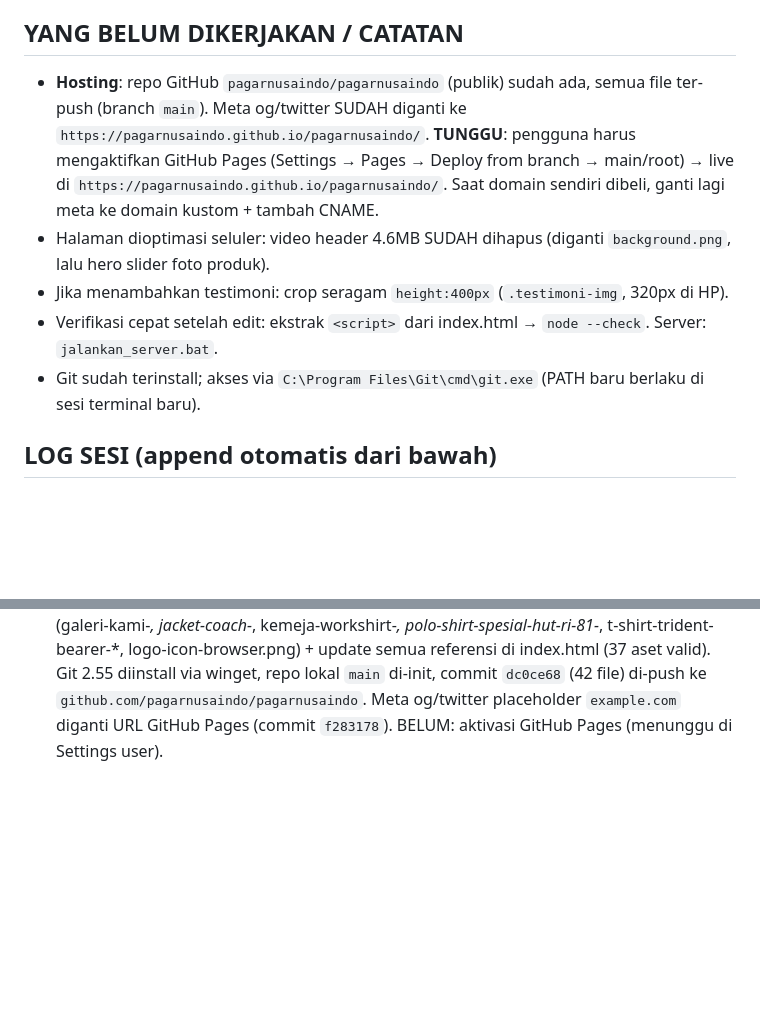
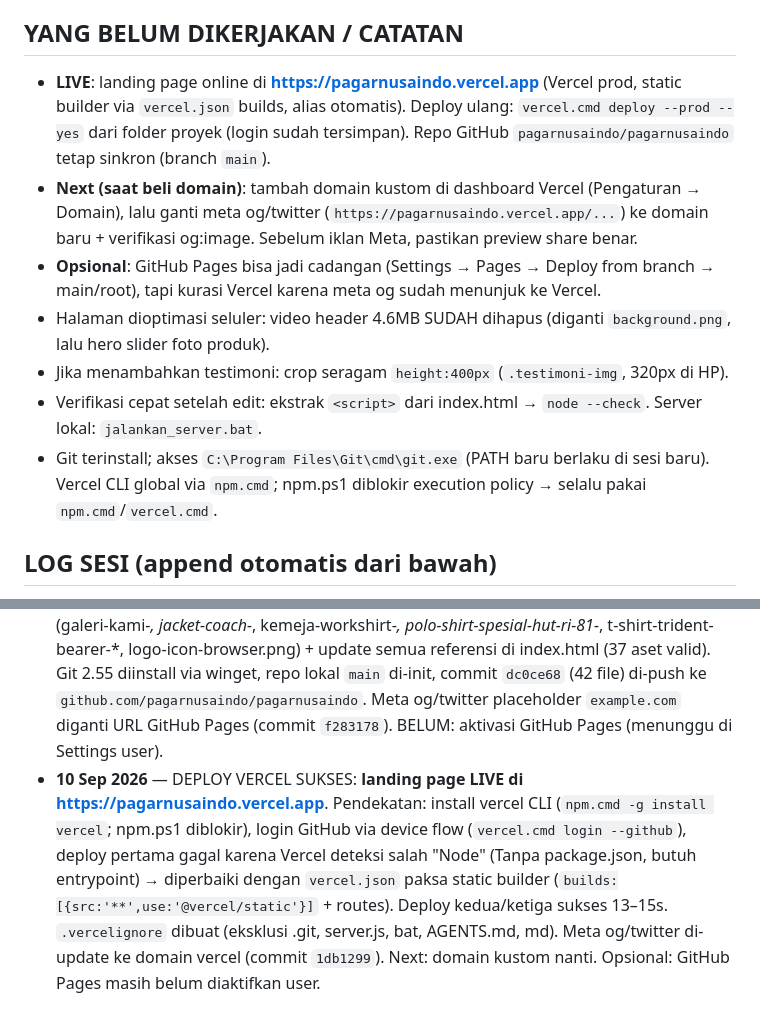
Before and after one commit to pagarnusaindo/pagarnusaindo, a Markdown page: AGENTS.md, 2 parts joined by grey strips. Rendered like a GitHub page; blank space fills up the shorter version.

Commit message:
Dokumentasi: status deploy Vercel

```diff
--- a/AGENTS.md
+++ b/AGENTS.md
@@ -83,16 +83,19 @@ Dibuat oleh `buildWaMessage(productName)`, dipasang `setupWaLinks()` ke semua ta
 
 ## YANG BELUM DIKERJAKAN / CATATAN
 
-- **Hosting**: repo GitHub `pagarnusaindo/pagarnusaindo` (publik) sudah ada, semua file ter-push (branch `main`). Meta og/twitter SUDAH diganti ke `https://pagarnusaindo.github.io/pagarnusaindo/`. **TUNGGU**: pengguna harus mengaktifkan GitHub Pages (Settings → Pages → Deploy from branch → main/root) → live di `https://pagarnusaindo.github.io/pagarnusaindo/`. Saat domain sendiri dibeli, ganti lagi meta ke domain kustom + tambah CNAME.
+- **LIVE**: landing page online di **https://pagarnusaindo.vercel.app** (Vercel prod, static builder via `vercel.json` builds, alias otomatis). Deploy ulang: `vercel.cmd deploy --prod --yes` dari folder proyek (login sudah tersimpan). Repo GitHub `pagarnusaindo/pagarnusaindo` tetap sinkron (branch `main`).
+- **Next (saat beli domain)**: tambah domain kustom di dashboard Vercel (Pengaturan → Domain), lalu ganti meta og/twitter (`https://pagarnusaindo.vercel.app/...`) ke domain baru + verifikasi og:image. Sebelum iklan Meta, pastikan preview share benar.
+- **Opsional**: GitHub Pages bisa jadi cadangan (Settings → Pages → Deploy from branch → main/root), tapi kurasi Vercel karena meta og sudah menunjuk ke Vercel.
 - Halaman dioptimasi seluler: video header 4.6MB SUDAH dihapus (diganti `background.png`, lalu hero slider foto produk).
 - Jika menambahkan testimoni: crop seragam `height:400px` (`.testimoni-img`, 320px di HP).
-- Verifikasi cepat setelah edit: ekstrak `<script>` dari index.html → `node --check`. Server: `jalankan_server.bat`.
-- Git sudah terinstall; akses via `C:\Program Files\Git\cmd\git.exe` (PATH baru berlaku di sesi terminal baru).
+- Verifikasi cepat setelah edit: ekstrak `<script>` dari index.html → `node --check`. Server lokal: `jalankan_server.bat`.
+- Git terinstall; akses `C:\Program Files\Git\cmd\git.exe` (PATH baru berlaku di sesi baru). Vercel CLI global via `npm.cmd`; npm.ps1 diblokir execution policy → selalu pakai `npm.cmd`/`vercel.cmd`.
 
 ## LOG SESI (append otomatis dari bawah)
 
 - **10 Sep 2026** — Setup awal s.d fitur pre-order statis: struktur halaman, produk jadi, galeri 11 foto, testimoni 3 screenshot, logo/favicon, countdown, WA template, optimasi HP, server.js + bat. Pagi: logika otomatis pre-order→ready stock + pesan "Stay tune". Sore: dibuat AGENTS.md ini + aturan auto-save global.
 - **10 Sep 2026** — Hosting ke GitHub: 26 file ber-spasi dirapikan jadi lowercase-hyphen (galeri-kami-*, jacket-coach-*, kemeja-workshirt-*, polo-shirt-spesial-hut-ri-81-*, t-shirt-trident-bearer-*, logo-icon-browser.png) + update semua referensi di index.html (37 aset valid). Git 2.55 diinstall via winget, repo lokal `main` di-init, commit `dc0ce68` (42 file) di-push ke `github.com/pagarnusaindo/pagarnusaindo`. Meta og/twitter placeholder `example.com` diganti URL GitHub Pages (commit `f283178`). BELUM: aktivasi GitHub Pages (menunggu di Settings user).
+- **10 Sep 2026** — DEPLOY VERCEL SUKSES: **landing page LIVE di https://pagarnusaindo.vercel.app**. Pendekatan: install vercel CLI (`npm.cmd -g install vercel`; npm.ps1 diblokir), login GitHub via device flow (`vercel.cmd login --github`), deploy pertama gagal karena Vercel deteksi salah "Node" (Tanpa package.json, butuh entrypoint) → diperbaiki dengan `vercel.json` paksa static builder (`builds:[{src:'**',use:'@vercel/static'}]` + routes). Deploy kedua/ketiga sukses 13–15s. `.vercelignore` dibuat (eksklusi .git, server.js, bat, AGENTS.md, md). Meta og/twitter di-update ke domain vercel (commit `1db1299`). Next: domain kustom nanti. Opsional: GitHub Pages masih belum diaktifkan user.
 
 <!-- Entri baru ditambahkan paling bawah, dengan format:
 - **Tanggal** — Ringkasan: apa yang dikerjakan, file yang diubah, hasil/pengujian, dan apa yang belum selesai (to-do sesi berikutnya). -->
```
